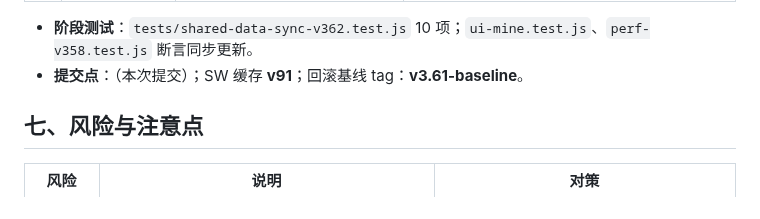
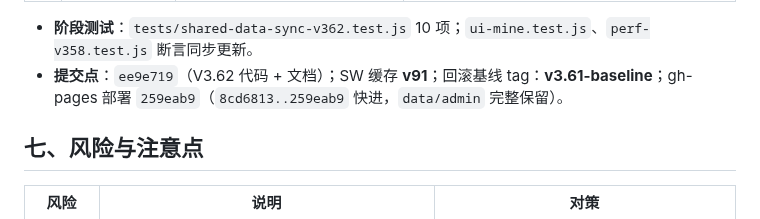
Before and after one commit to bailihongxi/home-appliance-wholesale, a Markdown page: 开发计划_电器版.md, the part around the change. GitHub-like rendering.

```diff
--- a/开发计划_电器版.md
+++ b/开发计划_电器版.md
@@ -1619,7 +1619,7 @@ V3.28 给 `getUserMedia` 新增 `width/height: { ideal: 1280×720 }` 分辨率
 | 5 | 数据空间可观测 | `js/ui/page-mine.js`、`js/ui/page-admin.js` | 同步卡片 `dataSpaceTip()` + 账号卡片 `page.dataSpaceOf()` 徽标 |
 
 - **阶段测试**：`tests/shared-data-sync-v362.test.js` 10 项；`ui-mine.test.js`、`perf-v358.test.js` 断言同步更新。
-- **提交点**：（本次提交）；SW 缓存 **v91**；回滚基线 tag：**v3.61-baseline**。
+- **提交点**：`ee9e719`（V3.62 代码 + 文档）；SW 缓存 **v91**；回滚基线 tag：**v3.61-baseline**；gh-pages 部署 `259eab9`（`8cd6813..259eab9` 快进，`data/admin` 完整保留）。
 
 ## 七、风险与注意点
 
```
Also changed, not shown: .workbuddy/memory/2026-09-17.md (added, +61 -0 lines).
